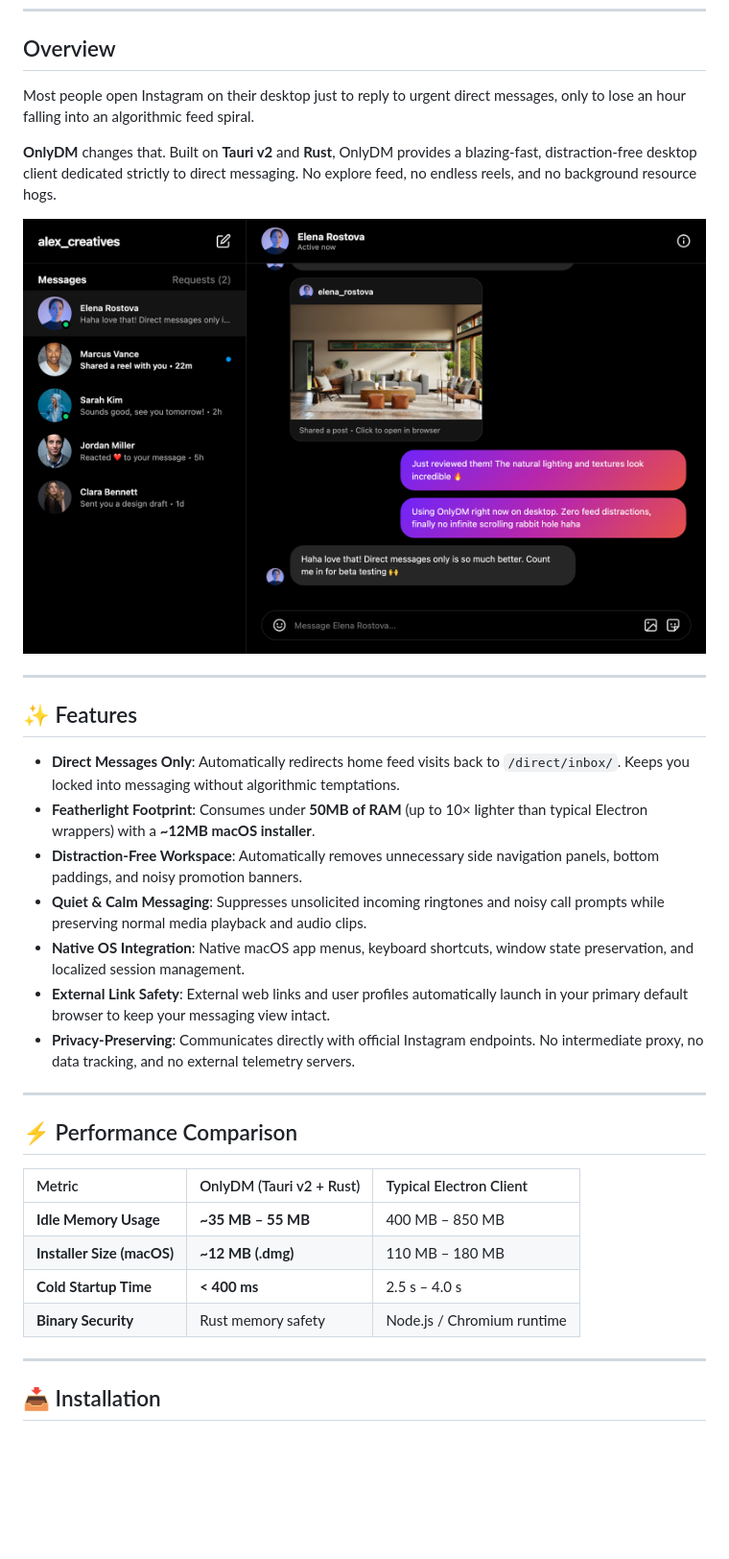
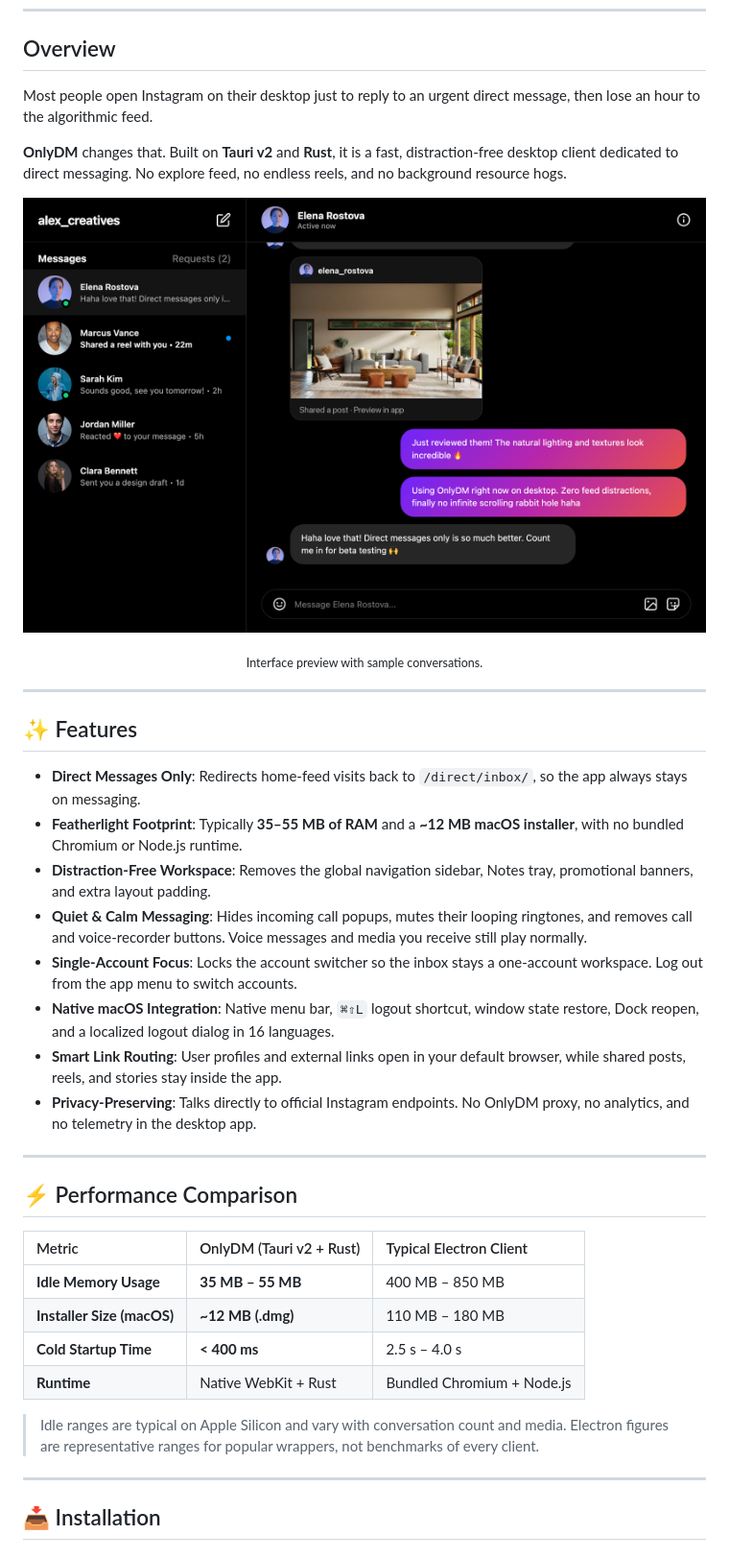
Before and after one commit to PW486/only-dm, a Markdown page: README.md, the part around one of its changes. Shown at 96% size. Rendered like a GitHub page; pictures changed too: landing/assets/screenshot.png; blank space fills up the shorter version.

Commit message:
docs(readme,landing): polish docs and landing page

```diff
--- a/README.md
+++ b/README.md
@@ -20,25 +26,30 @@
 
 ## Overview
 
-Most people open Instagram on their desktop just to reply to urgent direct messages, only to lose an hour falling into an algorithmic feed spiral.
+Most people open Instagram on their desktop just to reply to an urgent direct message, then lose an hour to the algorithmic feed.
 
-**OnlyDM** changes that. Built on **Tauri v2** and **Rust**, OnlyDM provides a blazing-fast, distraction-free desktop client dedicated strictly to direct messaging. No explore feed, no endless reels, and no background resource hogs.
+**OnlyDM** changes that. Built on **Tauri v2** and **Rust**, it is a fast, distraction-free desktop client dedicated to direct messaging. No explore feed, no endless reels, and no background resource hogs.
 
 <p align="center">
-  <img src="landing/assets/screenshot.png" alt="OnlyDM Desktop Client Screenshot" width="850" style="border-radius: 12px; box-shadow: 0 10px 30px rgba(0,0,0,0.5);" />
+  <img src="landing/assets/screenshot.png" alt="OnlyDM interface preview with sample conversations" width="850" />
+</p>
+
+<p align="center">
+  <sub>Interface preview with sample conversations.</sub>
 </p>
 
 ---
 
 ## ✨ Features
 
-- **Direct Messages Only**: Automatically redirects home feed visits back to `/direct/inbox/`. Keeps you locked into messaging without algorithmic temptations.
-- **Featherlight Footprint**: Consumes under **50MB of RAM** (up to 10× lighter than typical Electron wrappers) with a **~12MB macOS installer**.
-- **Distraction-Free Workspace**: Automatically removes unnecessary side navigation panels, bottom paddings, and noisy promotion banners.
-- **Quiet & Calm Messaging**: Suppresses unsolicited incoming ringtones and noisy call prompts while preserving normal media playback and audio clips.
-- **Native OS Integration**: Native macOS app menus, keyboard shortcuts, window state preservation, and localized session management.
-- **External Link Safety**: External web links and user profiles automatically launch in your primary default browser to keep your messaging view intact.
-- **Privacy-Preserving**: Communicates directly with official Instagram endpoints. No intermediate proxy, no data tracking, and no external telemetry servers.
+- **Direct Messages Only**: Redirects home-feed visits back to `/direct/inbox/`, so the app always stays on messaging.
+- **Featherlight Footprint**: Typically **35–55 MB of RAM** and a **~12 MB macOS installer**, with no bundled Chromium or Node.js runtime.
+- **Distraction-Free Workspace**: Removes the global navigation sidebar, Notes tray, promotional banners, and extra layout padding.
+- **Quiet & Calm Messaging**: Hides incoming call popups, mutes their looping ringtones, and removes call and voice-recorder buttons. Voice messages and media you receive still play normally.
+- **Single-Account Focus**: Locks the account switcher so the inbox stays a one-account workspace. Log out from the app menu to switch accounts.
+- **Native macOS Integration**: Native menu bar, `⌘⇧L` logout shortcut, window state restore, Dock reopen, and a localized logout dialog in 16 languages.
+- **Smart Link Routing**: User profiles and external links open in your default browser, while shared posts, reels, and stories stay inside the app.
+- **Privacy-Preserving**: Talks directly to official Instagram endpoints. No OnlyDM proxy, no analytics, and no telemetry in the desktop app.
 
 ---
 
@@ -46,10 +57,12 @@ Most people open Instagram on their desktop just to reply to urgent direct messa
 
 | Metric | OnlyDM (Tauri v2 + Rust) | Typical Electron Client |
 | :--- | :--- | :--- |
-| **Idle Memory Usage** | **~35 MB – 55 MB** | 400 MB – 850 MB |
+| **Idle Memory Usage** | **35 MB – 55 MB** | 400 MB – 850 MB |
 | **Installer Size (macOS)** | **~12 MB (.dmg)** | 110 MB – 180 MB |
 | **Cold Startup Time** | **< 400 ms** | 2.5 s – 4.0 s |
-| **Binary Security** | Rust memory safety | Node.js / Chromium runtime |
+| **Runtime** | Native WebKit + Rust | Bundled Chromium + Node.js |
+
+> Idle ranges are typical on Apple Silicon and vary with conversation count and media. Electron figures are representative ranges for popular wrappers, not benchmarks of every client.
 
 ---
 
```
Also changed, not shown: other parts of README.md (+83 -17 lines), 5 other files.
